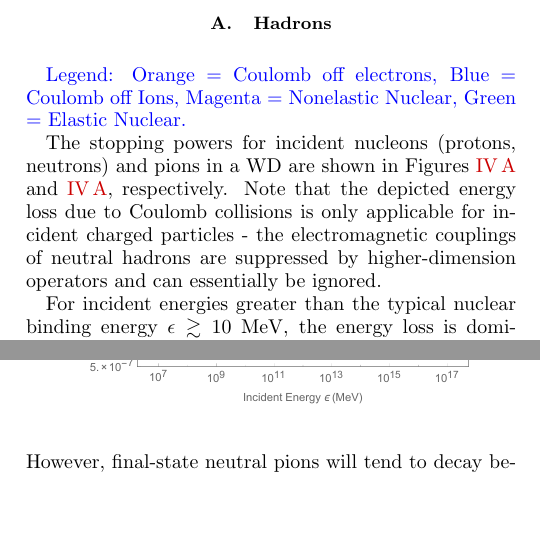
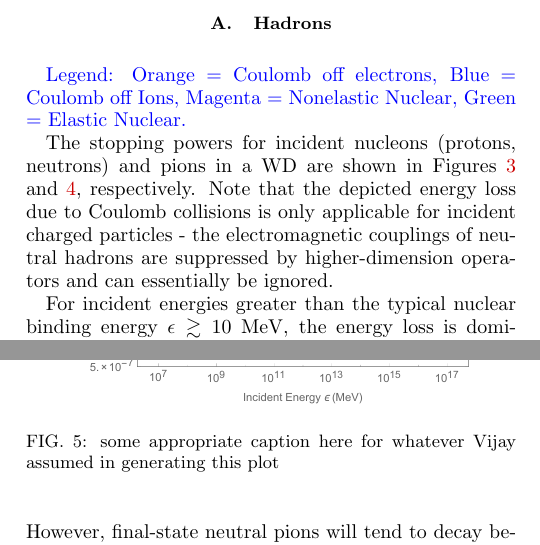
Before and after one commit to vijayoct27/Qballs, a LaTeX paper (White Dwarf Particle Detector.tex): two parts of the columns of pages 4 and 5 of 10, joined at a grey line, cut so that both start at the same text, the shorter picture padded with empty space. Compiled offline with pdfLaTeX; a LaTeX package or settings file that is missing is left out.

Commit message:
fixed figures

```diff
--- a/White Dwarf Particle Detector.tex
+++ b/White Dwarf Particle Detector.tex
@@ -208,5 +207,6 @@ The stopping powers for incident nucleons (protons, neutrons) and pions in a WD
 \includegraphics[scale=.45]{SPnucleon.pdf}
 \caption{Nucleon energy loss in a WD density $n_e = 10^{33} ~\text{cm}^{-3}$.}
+\label{fig:SPnuc}
 \end{figure}
 
 \begin{figure}
@@ -214,5 +213,6 @@ The stopping powers for incident nucleons (protons, neutrons) and pions in a WD
 \includegraphics[scale=.45]{SPpion.pdf}
 \caption{Pion energy loss in a WD density $n_e = 10^{33} ~\text{cm}^{-3}$.}
+\label{fig:SPpion}
 \end{figure}
 
 For incident energies greater than the typical nuclear binding energy $\epsilon \gtrsim 10 ~\text{MeV}$, the energy loss is dominated by nonelastic nuclear collisions in which secondary hadrons carry the initial energy in a roughly collinear shower. As shown in Appendix \ref{sec:appendix}, the total hadronic shower length $X_{\text{had}}$ is given by
@@ -226,8 +226,9 @@ Note that while neutrons and $\pi^\pm$ have characteristically long lifetimes, t
 
 We find that $L_\text{hadron}$ is dominated by the size of the hadronic shower \eqref{eq:hadlength} as opposed to the final deposition length. As a result, $L_\text{hadron}$ scales roughly linearly in WD density. This is plotted in Figure \ref{fig:Lhadron} for the maximal WD density $n_e \sim 10^{33} ~\text{cm}^{-3}$ over a large range of incident hadron energies.
 \begin{figure}
+\includegraphics[scale=.45]{Lhadron.pdf}
+\caption{some appropriate caption here for whatever Vijay assumed in generating this plot}
 \label{fig:Lhadron}
-\includegraphics[scale=.45]{Lhadron.pdf}
 \end{figure}
 
 \subsection{Electrons and Photons}
```
Also changed, not shown: White Dwarf Particle Detector.tex (6 more changed lines).
